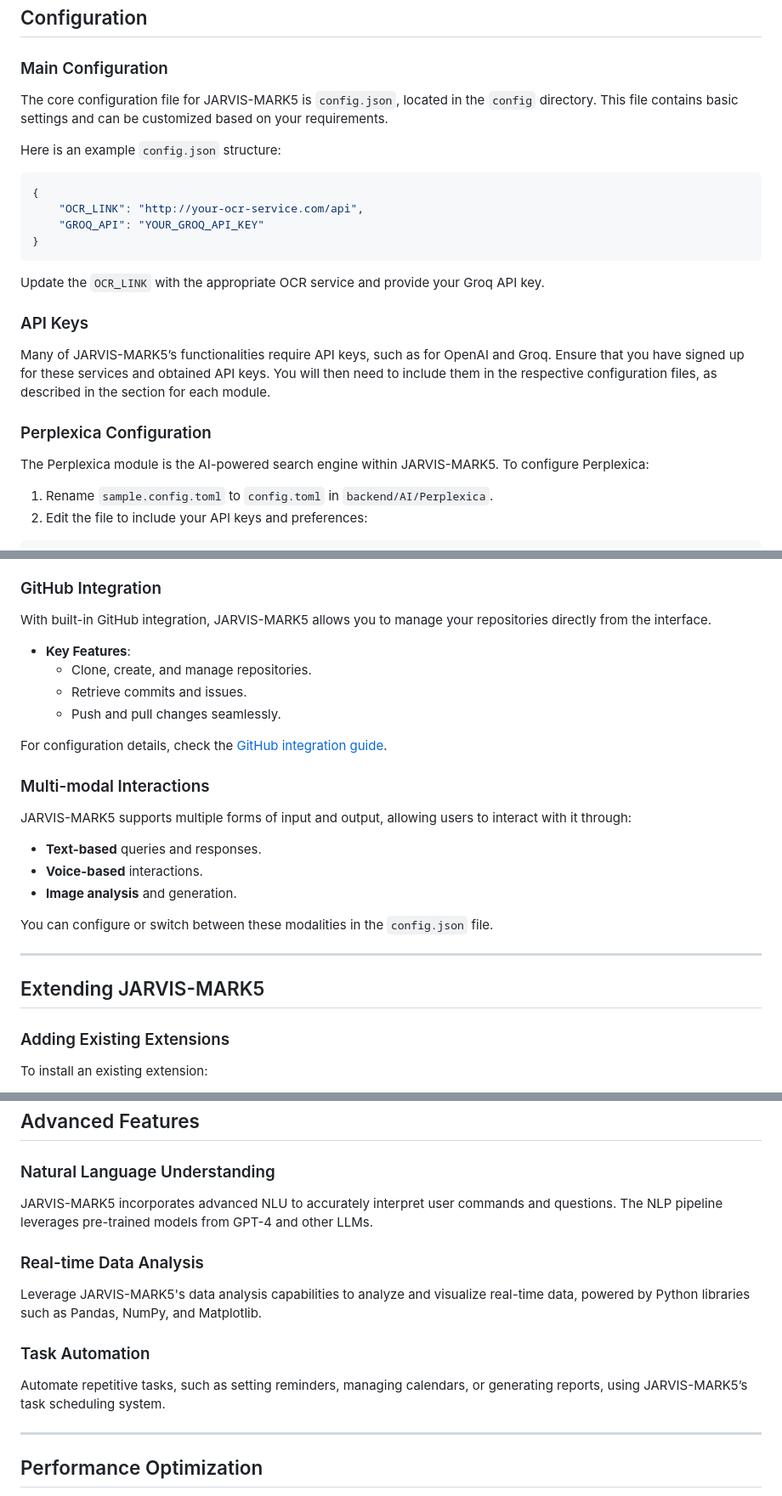
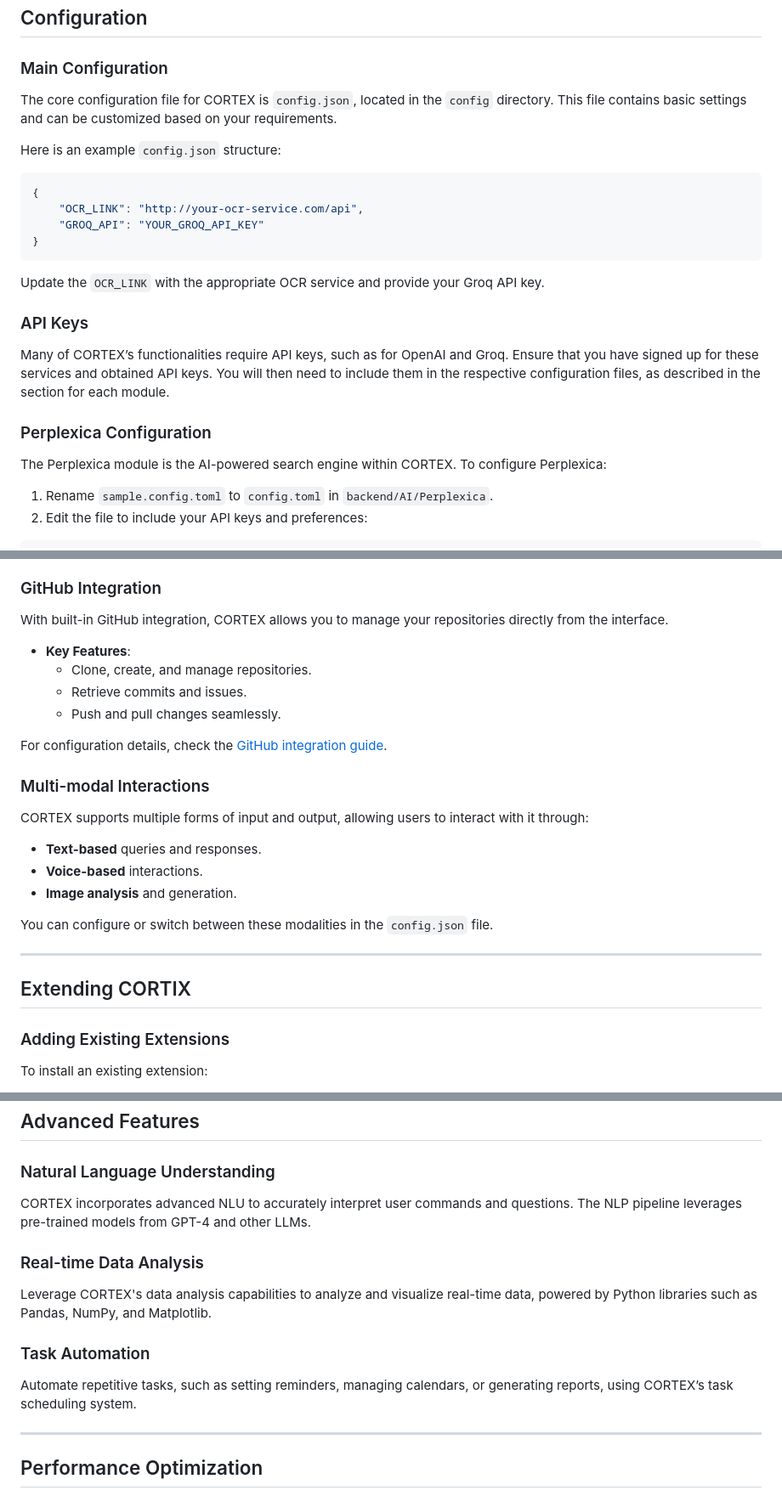
Before and after one commit to Kushagra-Raghuwanshi/CORTIX, a Markdown page: README.md, 3 parts joined by grey strips. Shown: that part at 85% size. Drawn GitHub-style.

````diff
--- a/README.md
+++ b/README.md
@@ -105,7 +108,7 @@ To install JARVIS-MARK5, follow these steps:
 
 ### Main Configuration
 
-The core configuration file for JARVIS-MARK5 is `config.json`, located in the `config` directory. This file contains basic settings and can be customized based on your requirements.
+The core configuration file for CORTEX is `config.json`, located in the `config` directory. This file contains basic settings and can be customized based on your requirements.
 
 Here is an example `config.json` structure:
 ```json
@@ -119,11 +122,11 @@ Update the `OCR_LINK` with the appropriate OCR service and provide your Groq API
 
 ### API Keys
 
-Many of JARVIS-MARK5’s functionalities require API keys, such as for OpenAI and Groq. Ensure that you have signed up for these services and obtained API keys. You will then need to include them in the respective configuration files, as described in the section for each module.
+Many of CORTEX’s functionalities require API keys, such as for OpenAI and Groq. Ensure that you have signed up for these services and obtained API keys. You will then need to include them in the respective configuration files, as described in the section for each module.
 
 ### Perplexica Configuration
 
-The Perplexica module is the AI-powered search engine within JARVIS-MARK5. To configure Perplexica:
+The Perplexica module is the AI-powered search engine within CORTEX. To configure Perplexica:
 
 1. Rename `sample.config.toml` to `config.toml` in `backend/AI/Perplexica`.
 2. Edit the file to include your API keys and preferences:
@@ -211,7 +214,7 @@ This module allows users to generate entire PowerPoint presentations from a simp
 
 ### GitHub Integration
 
-With built-in GitHub integration, JARVIS-MARK5 allows you to manage your repositories directly from the interface.
+With built-in GitHub integration, CORTEX allows you to manage your repositories directly from the interface.
 
 - **Key Features**:
   - Clone, create, and manage repositories.
@@ -222,7 +225,7 @@ For configuration details, check the [GitHub integration guide](extensions/confi
 
 ### Multi-modal Interactions
 
-JARVIS-MARK5 supports multiple forms of input and output, allowing users to interact with it through:
+CORTEX supports multiple forms of input and output, allowing users to interact with it through:
 - **Text-based** queries and responses.
 - **Voice-based** interactions.
 - **Image analysis** and generation.
@@ -231,7 +234,7 @@ You can configure or switch between these modalities in the `config.json` file.
 
 ---
 
-## Extending JARVIS-MARK5
+## Extending CORTIX
 
 ### Adding Existing Extensions
 
@@ -258,15 +261,15 @@ For a detailed tutorial, see the [Extensions Developer Guide](docs/extensions_gu
 
 ### Natural Language Understanding
 
-JARVIS-MARK5 incorporates advanced NLU to accurately interpret user commands and questions. The NLP pipeline leverages pre-trained models from GPT-4 and other LLMs.
+CORTEX incorporates advanced NLU to accurately interpret user commands and questions. The NLP pipeline leverages pre-trained models from GPT-4 and other LLMs.
 
 ### Real-time Data Analysis
 
-Leverage JARVIS-MARK5's data analysis capabilities to analyze and visualize real-time data, powered by Python libraries such as Pandas, NumPy, and Matplotlib.
+Leverage CORTEX's data analysis capabilities to analyze and visualize real-time data, powered by Python libraries such as Pandas, NumPy, and Matplotlib.
 
 ### Task Automation
 
-Automate repetitive tasks, such as setting reminders, managing calendars, or generating reports, using JARVIS-MARK5’s task scheduling system.
+Automate repetitive tasks, such as setting reminders, managing calendars, or generating reports, using CORTEX’s task scheduling system.
 
 ---
 
````
Also changed, not shown: other parts of README.md (+47 -44 lines).
